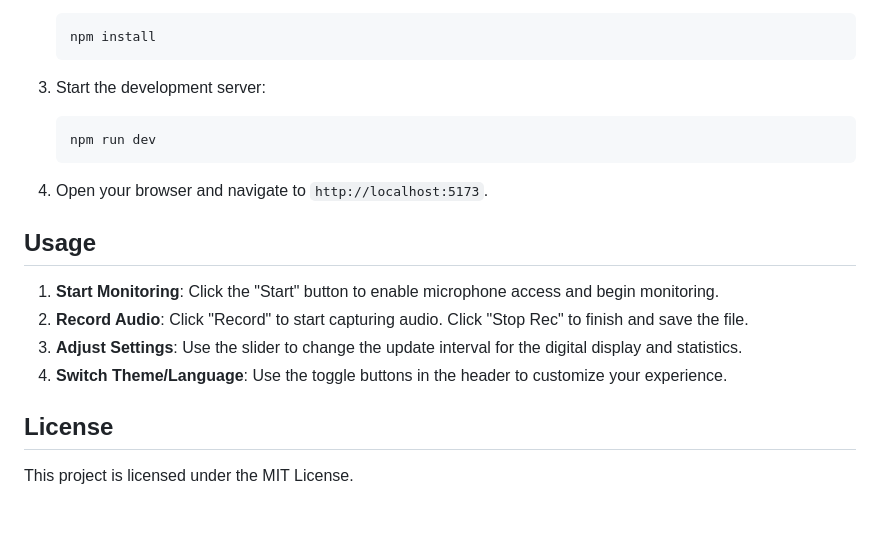
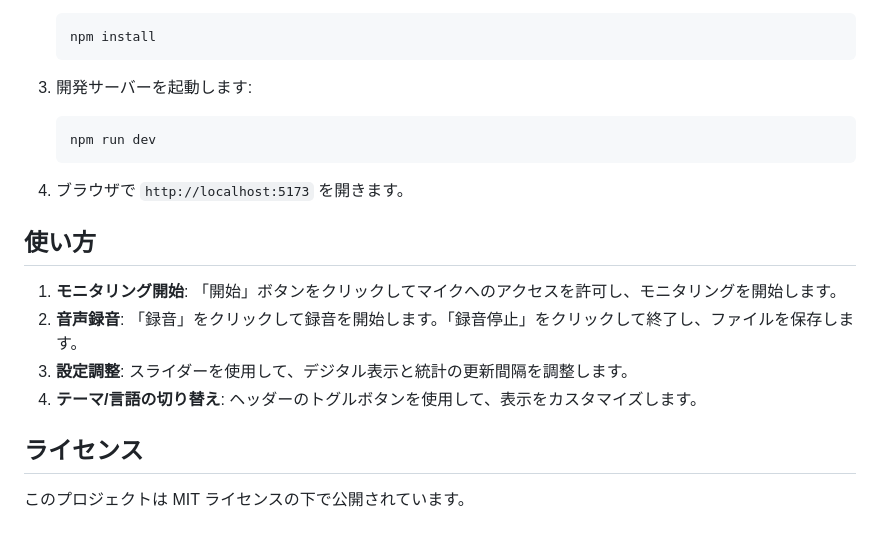
Before and after one commit to arata0914/noise-meter, a Markdown page: README.md, the part around the change printed below. Rendered like a GitHub page.

````diff
--- a/README.md
+++ b/README.md
@@ -51,20 +50,20 @@ A professional-grade, web-based Noise Meter application featuring real-time audi
    npm install
    ```
 
-3. Start the development server:
+3. 開発サーバーを起動します:
    ```bash
    npm run dev
    ```
 
-4. Open your browser and navigate to `http://localhost:5173`.
+4. ブラウザで `http://localhost:5173` を開きます。
 
-## Usage
+## 使い方
 
-1. **Start Monitoring**: Click the "Start" button to enable microphone access and begin monitoring.
-2. **Record Audio**: Click "Record" to start capturing audio. Click "Stop Rec" to finish and save the file.
-3. **Adjust Settings**: Use the slider to change the update interval for the digital display and statistics.
-4. **Switch Theme/Language**: Use the toggle buttons in the header to customize your experience.
+1. **モニタリング開始**: 「開始」ボタンをクリックしてマイクへのアクセスを許可し、モニタリングを開始します。
+2. **音声録音**: 「録音」をクリックして録音を開始します。「録音停止」をクリックして終了し、ファイルを保存します。
+3. **設定調整**: スライダーを使用して、デジタル表示と統計の更新間隔を調整します。
+4. **テーマ/言語の切り替え**: ヘッダーのトグルボタンを使用して、表示をカスタマイズします。
 
-## License
+## ライセンス
 
-This project is licensed under the MIT License.
+このプロジェクトは MIT ライセンスの下で公開されています。
````
Also changed, not shown: other parts of README.md (+29 -30 lines), screenshot.png (added).
